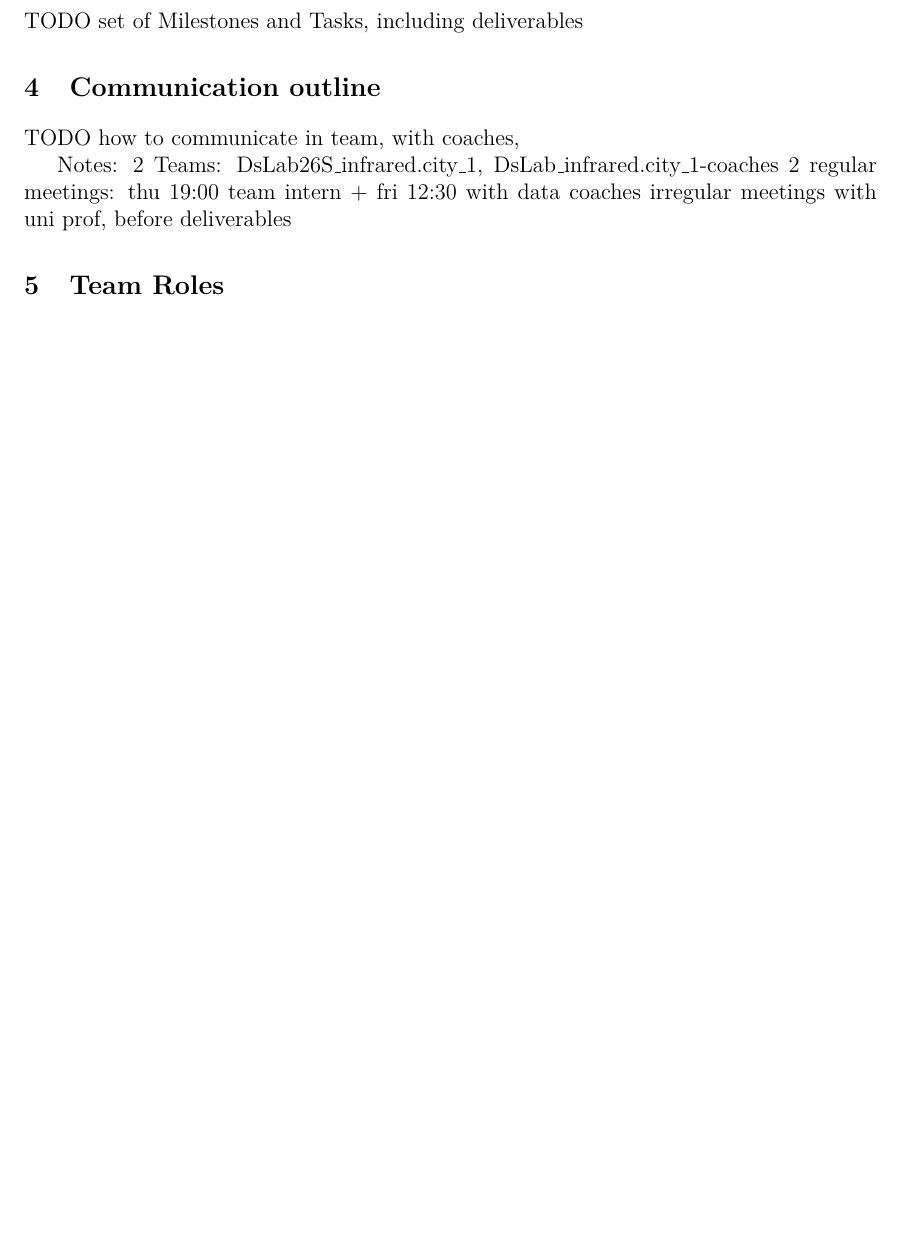
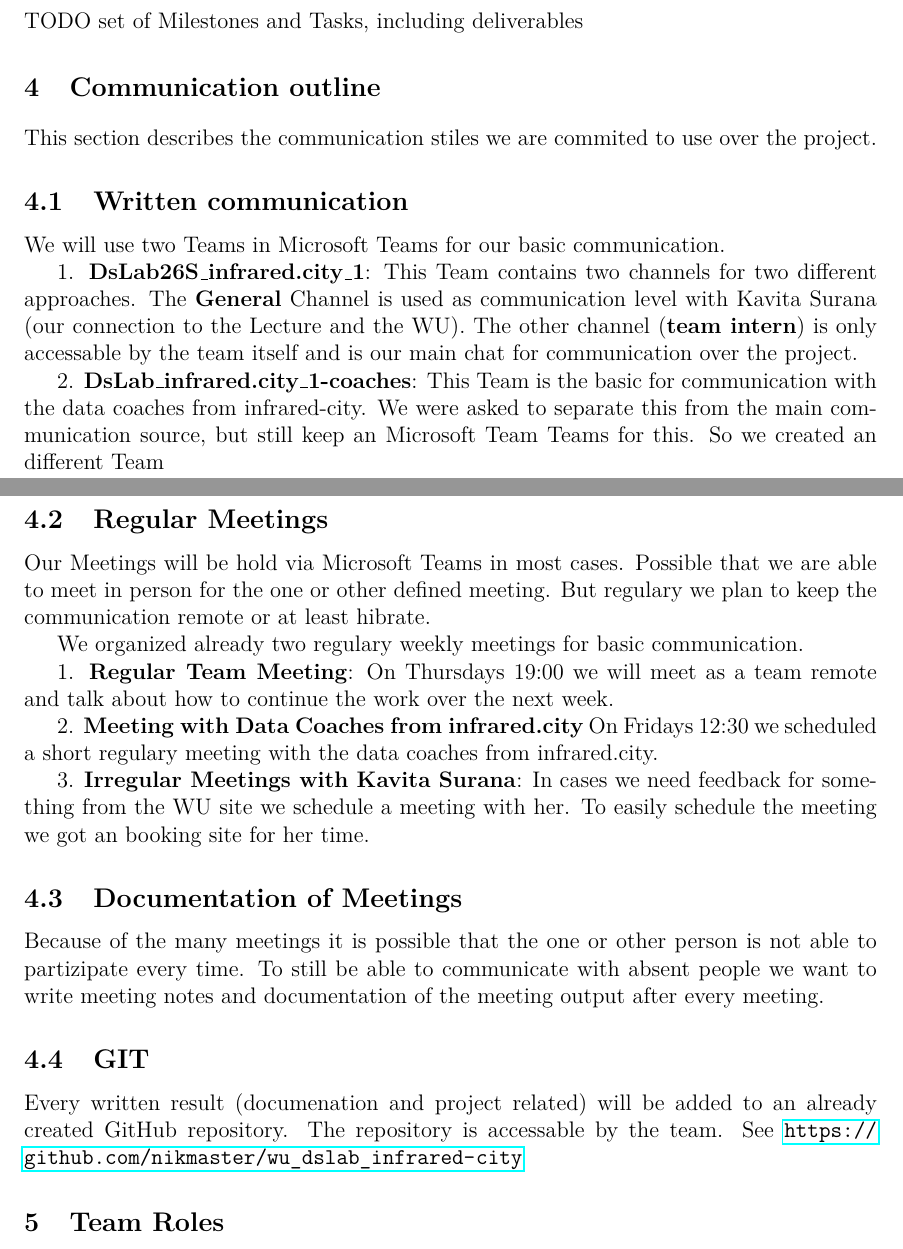
Before and after one commit to nikmaster/wu_dslab_infrared-city, a LaTeX document (deliverables/1. project plan/project_plan.tex): part of page 1 of 2 before the commit and two parts of pages 1 and 2 of 2 after it, the two joined at a grey line, cut so that both start at the same text, the shorter picture padded with empty space. Compiled offline with pdfLaTeX.

Commit message:
add first version of communication

```diff
--- a/deliverables/1. project plan/project_plan.tex
+++ b/deliverables/1. project plan/project_plan.tex
@@ -34,12 +34,36 @@ TODO set of Milestones and Tasks, including deliverables
 
 \section{Communication outline}
 
-TODO how to communicate in team, with coaches,
+This section describes the communication stiles we are commited to use over the project.
 
-Notes:
-2 Teams: DsLab26S\_infrared.city\_1, DsLab\_infrared.city\_1-coaches
-2 regular meetings: thu 19:00 team intern + fri 12:30 with data coaches
-irregular meetings with uni prof, before deliverables
+\subsection{Written communication}
+
+We will use two Teams in Microsoft Teams for our basic communication.
+
+1. \textbf{DsLab26S\_infrared.city\_1}: This Team contains two channels for two different approaches. The \textbf{General} Channel is used as communication level with Kavita Surana (our connection to the Lecture and the WU). The other channel (\textbf{team intern}) is only accessable by the team itself and is our main chat for communication over the project.
+
+2. \textbf{DsLab\_infrared.city\_1-coaches}: This Team is the basic for communication with the data coaches from infrared-city. We were asked to separate this from the main communication source, but still keep an Microsoft Team Teams for this. So we created an different Team
+
+\subsection{Regular Meetings}
+
+Our Meetings will be hold via Microsoft Teams in most cases. Possible that we are able to meet in person for the one or other defined meeting. But regulary we plan to keep the communication remote or at least hibrate.
+
+We organized already two regulary weekly meetings for basic communication.
+
+1. \textbf{Regular Team Meeting}: On Thursdays 19:00 we will meet as a team remote and talk about how to continue the work over the next week.
+
+2. \textbf{Meeting with Data Coaches from infrared.city} On Fridays 12:30 we scheduled a short regulary meeting with the data coaches from infrared.city.
+
+3. \textbf{Irregular Meetings with Kavita Surana}: In cases we need feedback for something from the WU site we schedule a meeting with her. To easily schedule the meeting we got an booking site for her time.
+
+\subsection{Documentation of Meetings}
+
+Because of the many meetings it is possible that the one or other person is not able to partizipate every time. To still be able to communicate with absent people we want to write meeting notes and documentation of the meeting output after every meeting.
+
+\subsection{GIT}
+
+Every written result (documenation and project related) will be added to an already created GitHub repository. The repository is accessable by the team. See \url{https://github.com/nikmaster/wu_dslab_infrared-city}
+
 
 \section{Team Roles}
 
```
Also changed, not shown: deliverables/1. project plan/project_plan.pdf.
